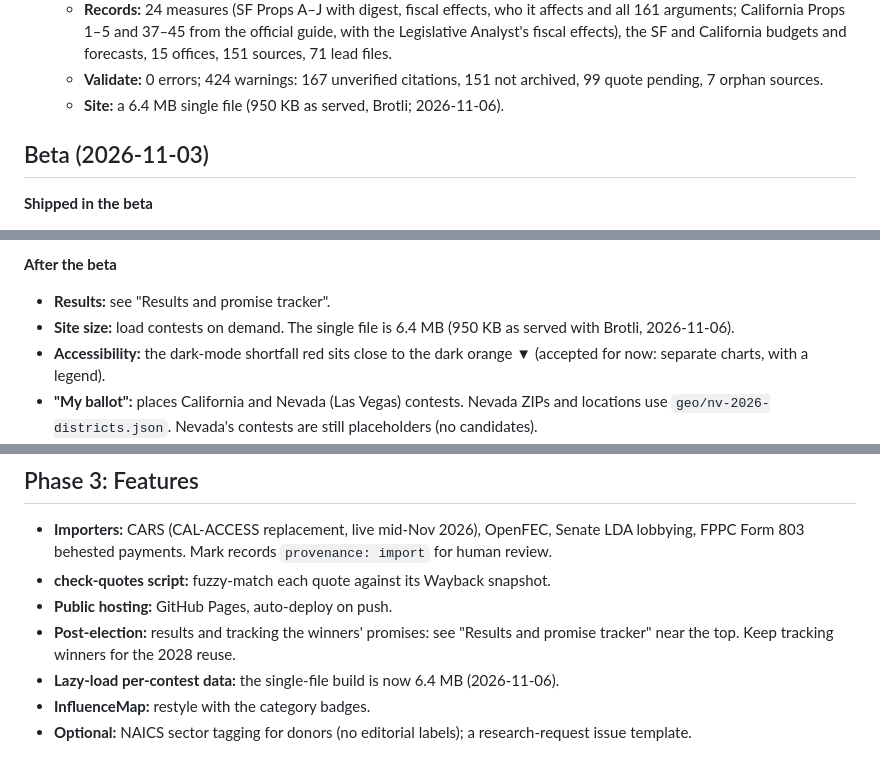
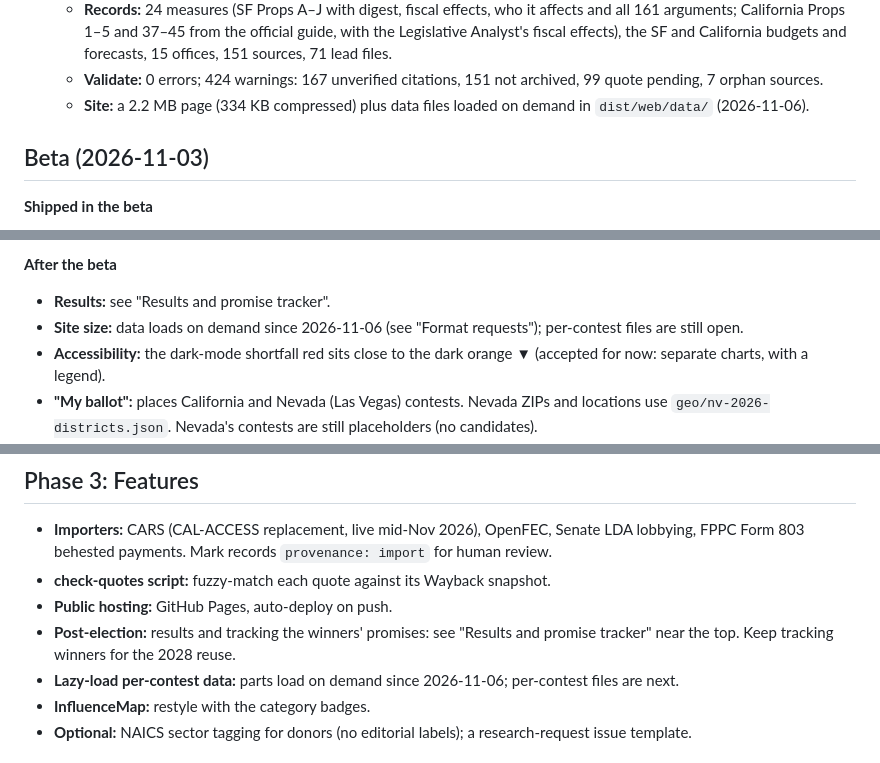
Before and after one commit to jamesEmerson112/Political-Election-Research, a Markdown page: TODO.md, 3 parts joined by grey strips. Rendered like a GitHub page.

```diff
--- a/TODO.md
+++ b/TODO.md
@@ -91,7 +88,7 @@ After the election: who won each contest, and what each winner does on the campa
   - **Agendas:** 71 California and 107 Nevada (placeholders: Las Vegas ballots, including 60 judge seats).
   - **Records:** 24 measures (SF Props A–J with digest, fiscal effects, who it affects and all 161 arguments; California Props 1–5 and 37–45 from the official guide, with the Legislative Analyst's fiscal effects), the SF and California budgets and forecasts, 15 offices, 151 sources, 71 lead files.
   - **Validate:** 0 errors; 424 warnings: 167 unverified citations, 151 not archived, 99 quote pending, 7 orphan sources.
-  - **Site:** a 6.4 MB single file (950 KB as served, Brotli; 2026-11-06).
+  - **Site:** a 2.2 MB page (334 KB compressed) plus data files loaded on demand in `dist/web/data/` (2026-11-06).
 
 ## Beta (2026-11-03)
 **Shipped in the beta**
@@ -124,7 +121,7 @@ After the election: who won each contest, and what each winner does on the campa
 
 **After the beta**
 - **Results:** see "Results and promise tracker".
-- **Site size:** load contests on demand. The single file is 6.4 MB (950 KB as served with Brotli, 2026-11-06).
+- **Site size:** data loads on demand since 2026-11-06 (see "Format requests"); per-contest files are still open.
 - **Accessibility:** the dark-mode shortfall red sits close to the dark orange ▼ (accepted for now: separate charts, with a legend).
 - **"My ballot":** places California and Nevada (Las Vegas) contests. Nevada ZIPs and locations use `geo/nv-2026-districts.json`. Nevada's contests are still placeholders (no candidates).
 - **CI:** run `npm run e2e` in CI if Chromium can be installed there.
@@ -334,7 +331,7 @@ After the election: who won each contest, and what each winner does on the campa
 - **check-quotes script:** fuzzy-match each quote against its Wayback snapshot.
 - **Public hosting:** GitHub Pages, auto-deploy on push.
 - **Post-election:** results and tracking the winners' promises: see "Results and promise tracker" near the top. Keep tracking winners for the 2028 reuse.
-- **Lazy-load per-contest data:** the single-file build is now 6.4 MB (2026-11-06).
+- **Lazy-load per-contest data:** parts load on demand since 2026-11-06; per-contest files are next.
 - **InfluenceMap:** restyle with the category badges.
 - **Optional:** NAICS sector tagging for donors (no editorial labels); a research-request issue template.
 
```
Also changed, not shown: other parts of TODO.md (+14 -17 lines), AGENTS.md (+1 -1 lines), README.md (+3 -3 lines), docs/media/try-your-ballot.gif, 4 other files.
